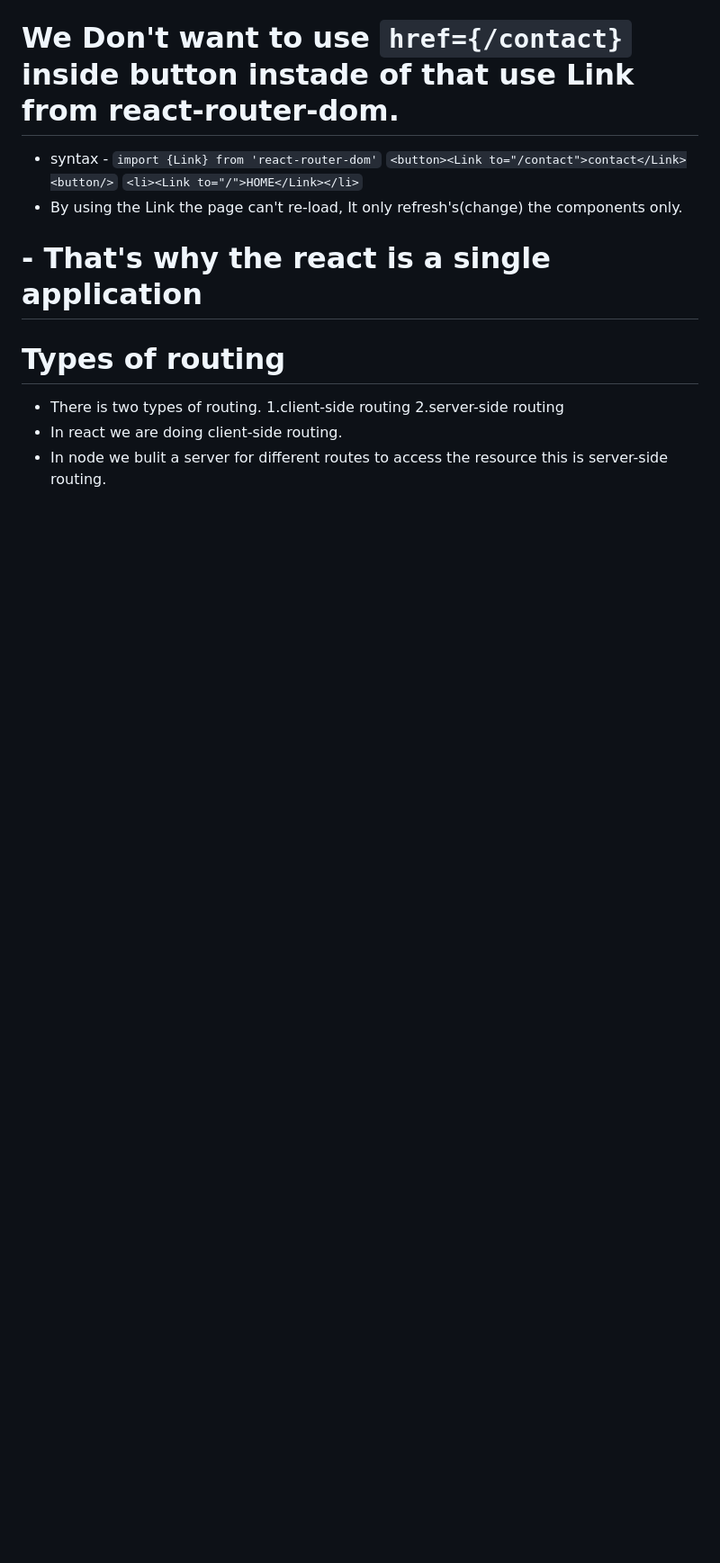
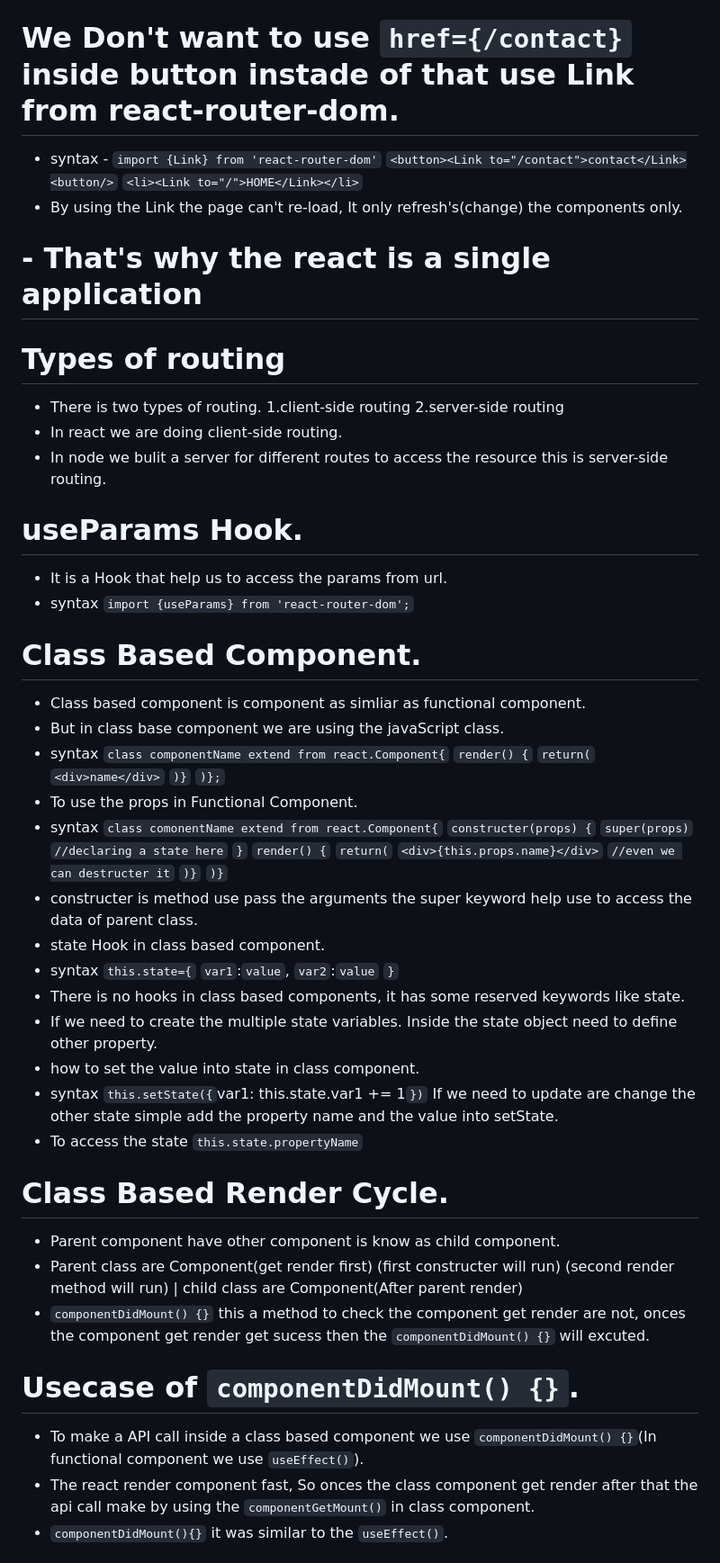
Before and after one commit to kondanarasimha/Learing-React, a Markdown page: README.md, the part around one of its changes. Shown at 90% size. GitHub-like rendering; blank space fills up the shorter version.

Commit message:
Learn Hooks and Class based Components

```diff
--- a/README.md
+++ b/README.md
@@ -258,3 +258,59 @@ This process significantly enhances the performance of web UI.
   2.server-side routing
 - In react we are doing client-side routing.
 - In node we bulit a server for different routes to access the resource this is server-side routing.
+
+# useParams Hook.
+- It is a Hook that help us to access the params from url.
+- syntax
+  `import {useParams} from 'react-router-dom';`
+
+# Class Based Component.
+- Class based component is component as simliar as functional component.
+- But in class base component we are using the javaScript class.
+- syntax
+  `class componentName extend from react.Component{`
+  `render() {`
+    `return(`
+      `<div>name</div>`
+    `)}`
+  `)};`
+- To use the props in Functional Component.
+- syntax
+  `class comonentName extend from react.Component{`
+  `constructer(props) {`
+    `super(props)`
+    `//declaring a state here`
+  `}`
+    `render() {`
+      `return(`
+        `<div>{this.props.name}</div>` `//even we can destructer it`
+      `)}`
+    `)}`
+- constructer is method use pass the arguments the super keyword help use to access the data of parent class.
+- state Hook in class based component.
+- syntax
+  `this.state={`
+    `var1`:`value`,
+    `var2`:`value`
+  `}`
+- There is no hooks in class based components, it has some reserved keywords like state.
+- If we need to create the multiple state variables. Inside the state object need to define other property.
+- how to set the value into state in class component.
+- syntax
+  `this.setState({`var1: this.state.var1 += 1`})` If we need to update are change the other state simple add the property name and the value into setState.
+- To access the state `this.state.propertyName`
+
+# Class Based Render Cycle.
+- Parent component have other component is know as child component.
+- Parent class are Component(get render first)
+    (first constructer will run)
+    (second render method will run)
+              |
+  child class are Component(After parent render)
+- `componentDidMount() {}` this a method to check the component get render are not, onces the component get render get sucess then the `componentDidMount() {}` will excuted.
+
+# Usecase of `componentDidMount() {}`.
+- To make a API call inside a class based component we use `componentDidMount() {}`(In functional component we use `useEffect()`).
+- The react render component fast, So onces the class component get render after that the api call make by using the `componentGetMount()` in class component.
+- `componentDidMount(){}` it was similar to the `useEffect()`.
+
```
Also changed, not shown: other parts of README.md (+23 -0 lines).
